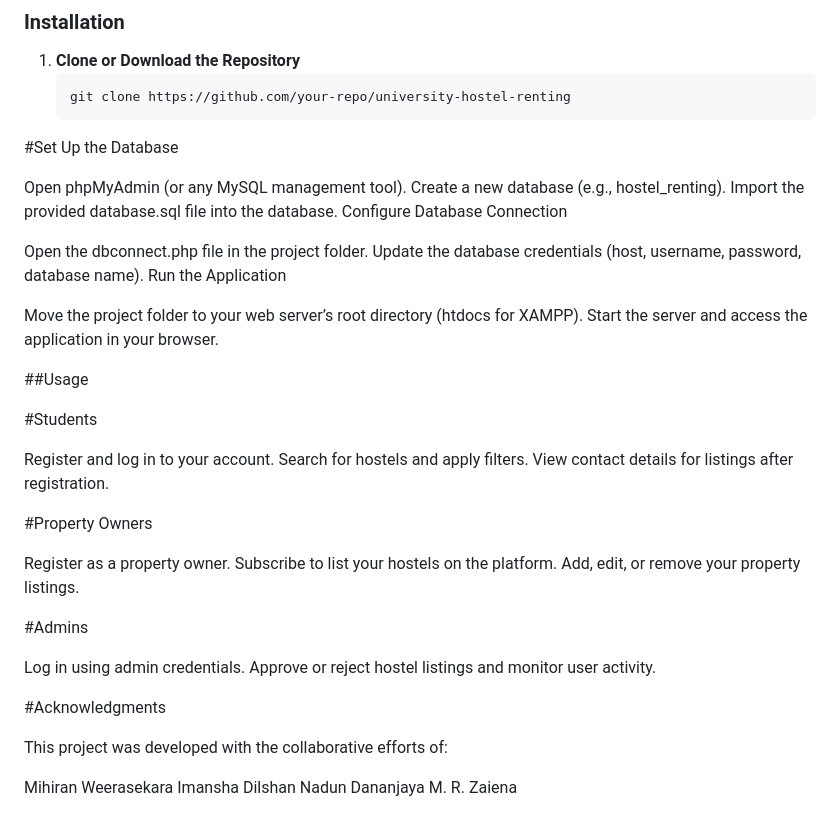
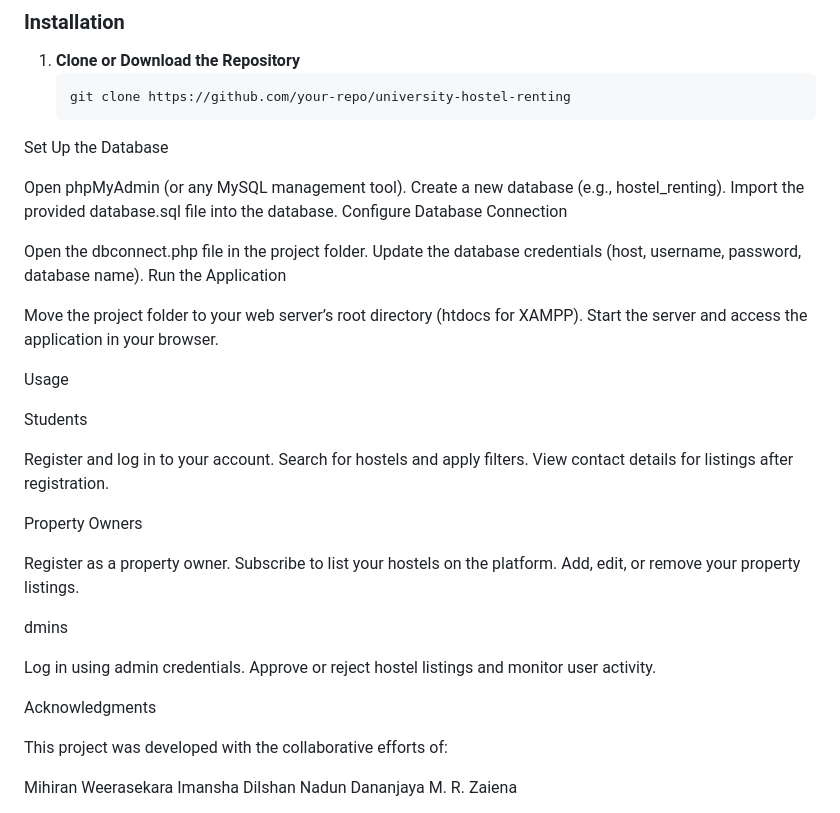
Before and after one commit to SachiniUresha/StayFinder, a Markdown page: README.md, the part around one of its changes. GitHub-like rendering.

````diff
--- a/README.md
+++ b/README.md
@@ -51,7 +51,7 @@ StayFinder is a web application development project using pure HTML, CSS JS, PHP
 1. **Clone or Download the Repository**
    ```bash
    git clone https://github.com/your-repo/university-hostel-renting
-#Set Up the Database
+Set Up the Database
 
   Open phpMyAdmin (or any MySQL management tool).
   Create a new database (e.g., hostel_renting).
@@ -65,26 +65,26 @@ Run the Application
 Move the project folder to your web server’s root directory (htdocs for XAMPP).
 Start the server and access the application in your browser.
 
-##Usage
+Usage
 
-#Students
+Students
 
 Register and log in to your account.
 Search for hostels and apply filters.
 View contact details for listings after registration.
 
-#Property Owners
+Property Owners
 
 Register as a property owner.
 Subscribe to list your hostels on the platform.
 Add, edit, or remove your property listings.
 
-#Admins
+dmins
 
 Log in using admin credentials.
 Approve or reject hostel listings and monitor user activity.
 
-#Acknowledgments
+Acknowledgments
 
 This project was developed with the collaborative efforts of:
 
````
Also changed, not shown: other parts of README.md (+1 -1 lines).
